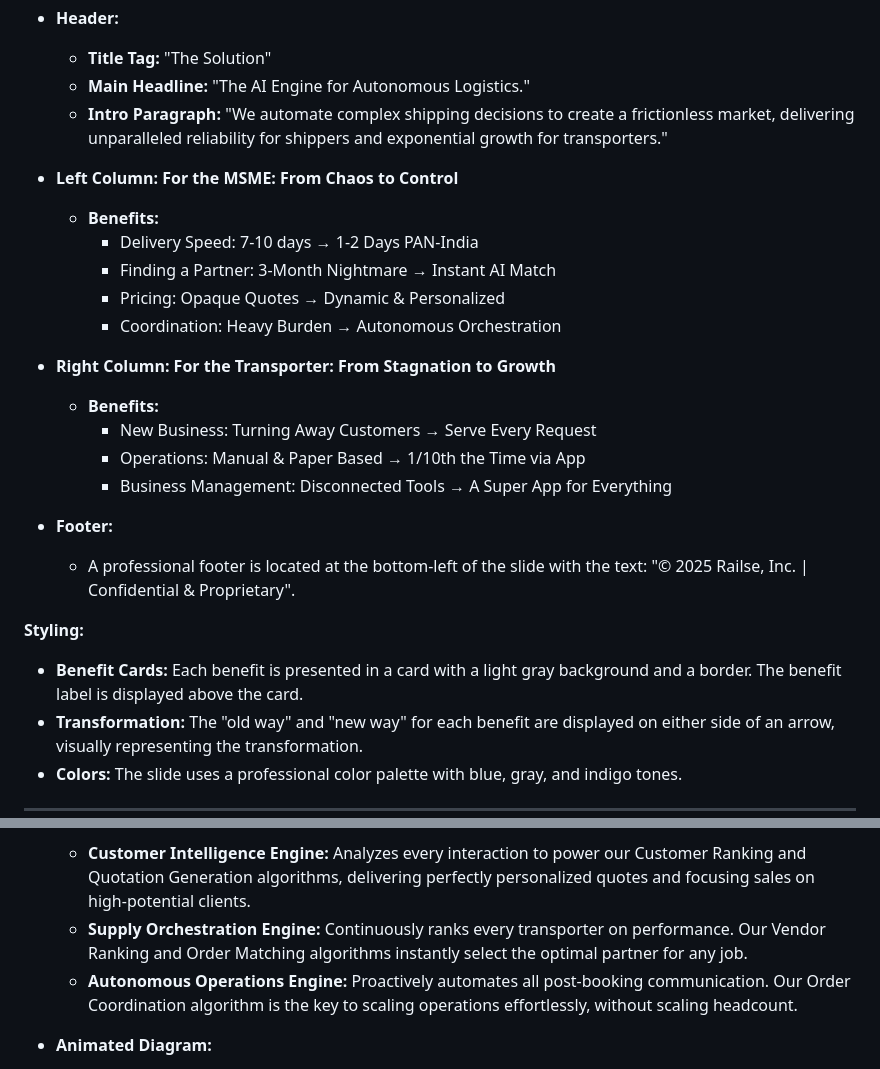
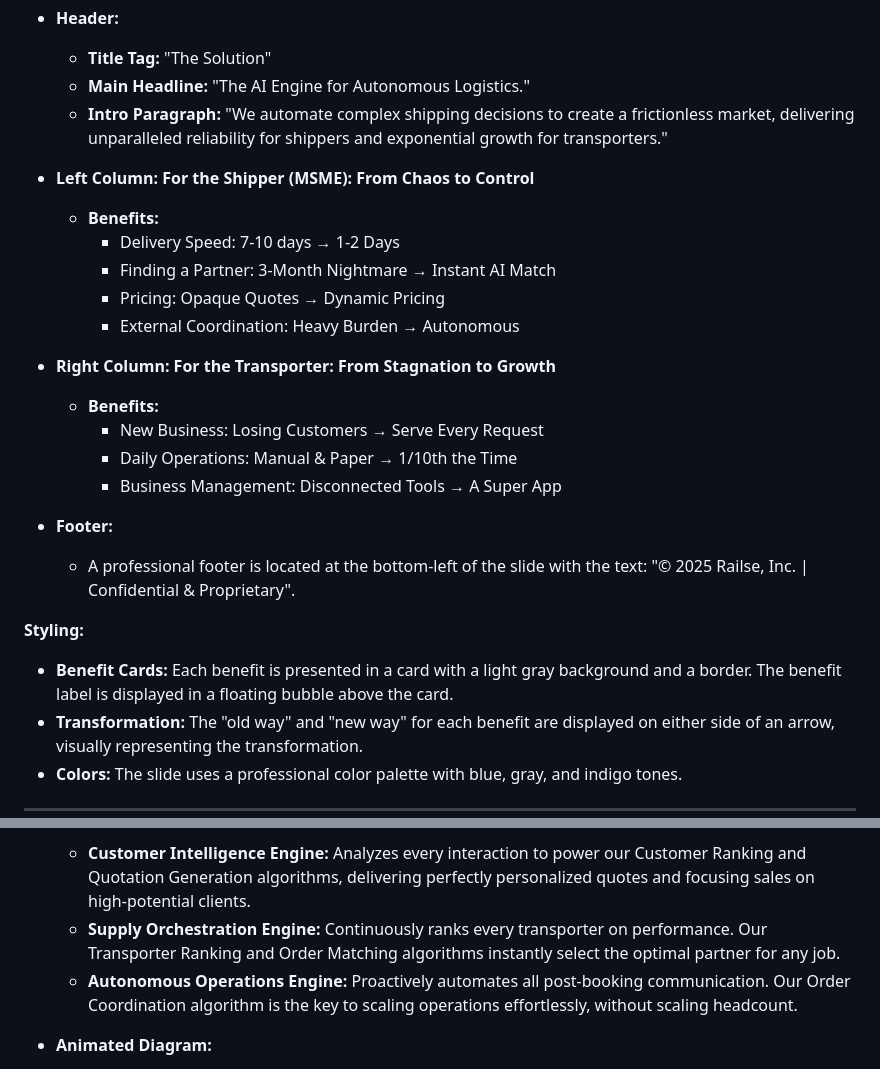
Before and after one commit to KCLogistics/railse-pitch-deck, a Markdown page: mockup.md, 2 parts joined by grey strips. Rendered like a GitHub page.

Commit message:
updated content of slide 2,3

```diff
--- a/mockup.md
+++ b/mockup.md
@@ -78,25 +78,25 @@ This slide has a similar structure to the "Problem" slide, with a header and a t
     *   **Main Headline:** "The AI Engine for Autonomous Logistics."
     *   **Intro Paragraph:** "We automate complex shipping decisions to create a frictionless market, delivering unparalleled reliability for shippers and exponential growth for transporters."
 
-*   **Left Column: For the MSME: From Chaos to Control**
+*   **Left Column: For the Shipper (MSME): From Chaos to Control**
     *   **Benefits:**
-        *   Delivery Speed: 7-10 days → 1-2 Days PAN-India
+        *   Delivery Speed: 7-10 days → 1-2 Days
         *   Finding a Partner: 3-Month Nightmare → Instant AI Match
-        *   Pricing: Opaque Quotes → Dynamic & Personalized
-        *   Coordination: Heavy Burden → Autonomous Orchestration
+        *   Pricing: Opaque Quotes → Dynamic Pricing
+        *   External Coordination: Heavy Burden → Autonomous
 
 *   **Right Column: For the Transporter: From Stagnation to Growth**
     *   **Benefits:**
-        *   New Business: Turning Away Customers → Serve Every Request
-        *   Operations: Manual & Paper Based → 1/10th the Time via App
-        *   Business Management: Disconnected Tools → A Super App for Everything
+        *   New Business: Losing Customers → Serve Every Request
+        *   Daily Operations: Manual & Paper → 1/10th the Time
+        *   Business Management: Disconnected Tools → A Super App
 
 *   **Footer:**
     *   A professional footer is located at the bottom-left of the slide with the text: "© 2025 Railse, Inc. | Confidential & Proprietary".
 
 **Styling:**
 
-*   **Benefit Cards:** Each benefit is presented in a card with a light gray background and a border. The benefit label is displayed above the card.
+*   **Benefit Cards:** Each benefit is presented in a card with a light gray background and a border. The benefit label is displayed in a floating bubble above the card.
 *   **Transformation:** The "old way" and "new way" for each benefit are displayed on either side of an arrow, visually representing the transformation.
 *   **Colors:** The slide uses a professional color palette with blue, gray, and indigo tones.
 
@@ -116,7 +116,7 @@ This slide is divided into a header and a three-column layout. The header introd
 
 *   **Three Pillars:**
     *   **Customer Intelligence Engine:** Analyzes every interaction to power our Customer Ranking and Quotation Generation algorithms, delivering perfectly personalized quotes and focusing sales on high-potential clients.
-    *   **Supply Orchestration Engine:** Continuously ranks every transporter on performance. Our Vendor Ranking and Order Matching algorithms instantly select the optimal partner for any job.
+    *   **Supply Orchestration Engine:** Continuously ranks every transporter on performance. Our Transporter Ranking and Order Matching algorithms instantly select the optimal partner for any job.
     *   **Autonomous Operations Engine:** Proactively automates all post-booking communication. Our Order Coordination algorithm is the key to scaling operations effortlessly, without scaling headcount.
 
 *   **Animated Diagram:**
```
